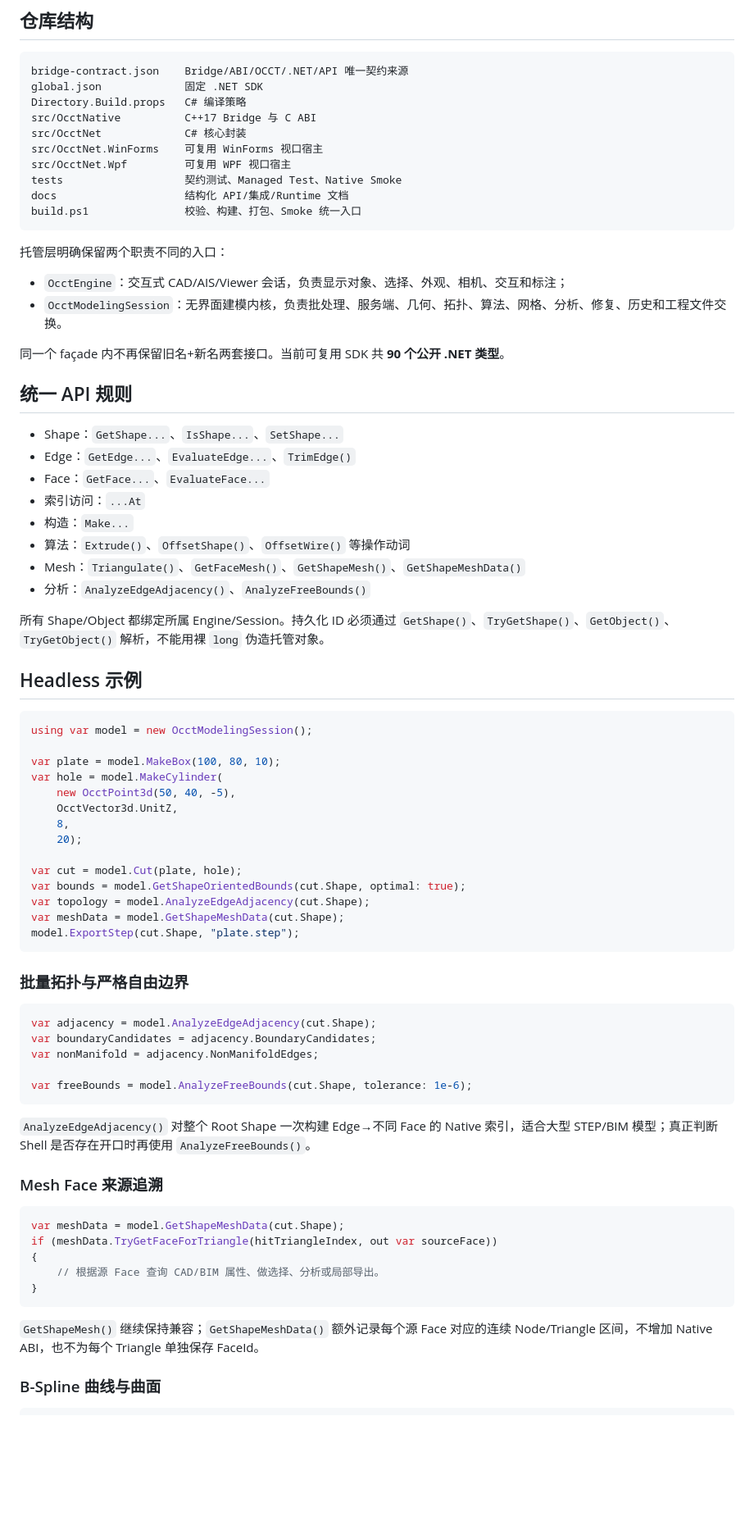
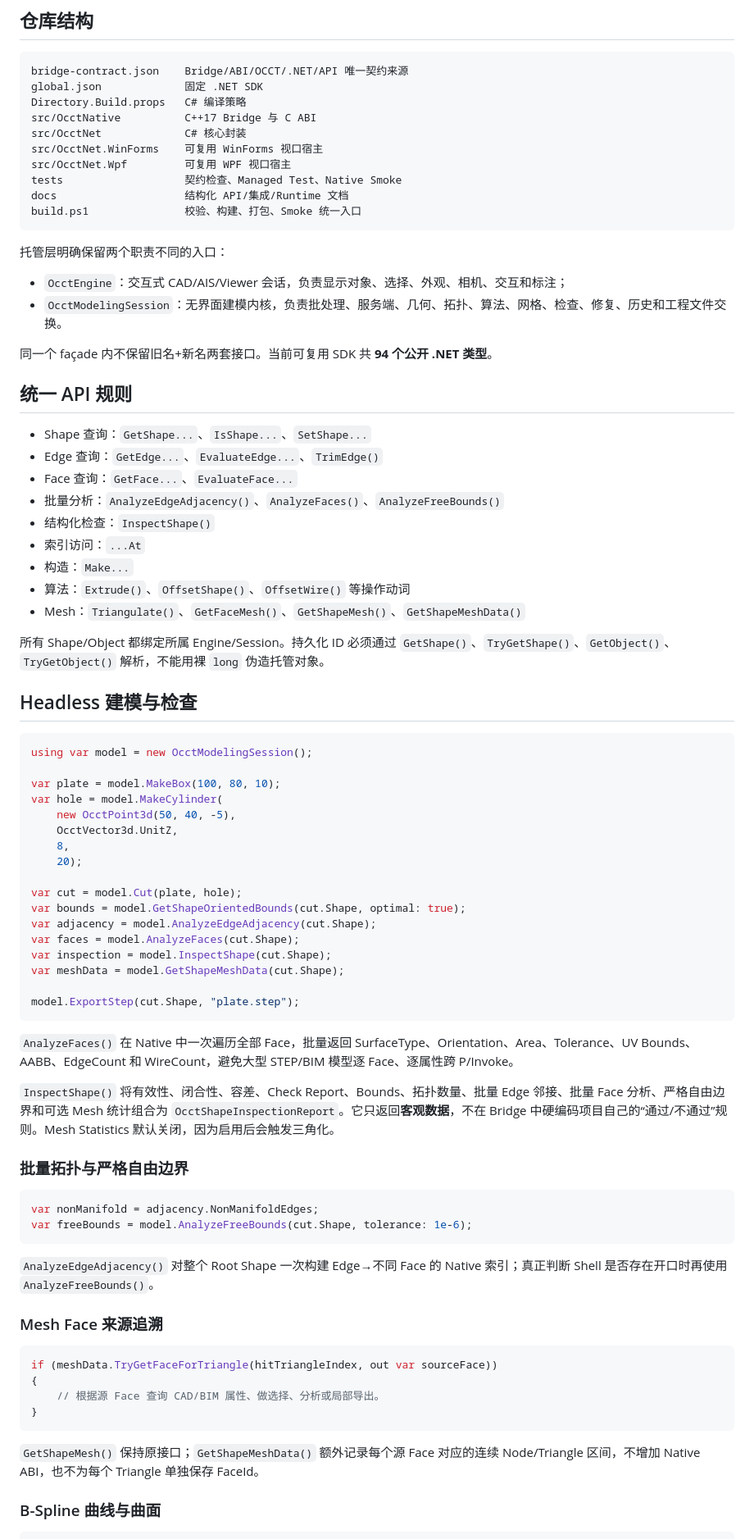
Before and after one commit to zly258/OcctCSharpBridge, a Markdown page: README.zh-CN.md, the part around one of its changes. Shown at 82% size. GitHub-like rendering; blank space fills up the shorter version.

Commit message:
Update batch Face Analysis and Shape Impact Description

````diff
--- a/README.zh-CN.md
+++ b/README.zh-CN.md
@@ -38,7 +38,7 @@ src/OcctNative          C++17 Bridge 与 C ABI
 src/OcctNet             C# 核心封装
 src/OcctNet.WinForms    可复用 WinForms 视口宿主
 src/OcctNet.Wpf         可复用 WPF 视口宿主
-tests                   契约测试、Managed Test、Native Smoke
+tests                   契约检查、Managed Test、Native Smoke
 docs                    结构化 API/集成/Runtime 文档
 build.ps1               校验、构建、打包、Smoke 统一入口
 ```
@@ -46,24 +46,25 @@ build.ps1               校验、构建、打包、Smoke 统一入口
 托管层明确保留两个职责不同的入口：
 
 - `OcctEngine`：交互式 CAD/AIS/Viewer 会话，负责显示对象、选择、外观、相机、交互和标注；
-- `OcctModelingSession`：无界面建模内核，负责批处理、服务端、几何、拓扑、算法、网格、分析、修复、历史和工程文件交换。
+- `OcctModelingSession`：无界面建模内核，负责批处理、服务端、几何、拓扑、算法、网格、检查、修复、历史和工程文件交换。
 
-同一个 façade 内不再保留旧名+新名两套接口。当前可复用 SDK 共 **90 个公开 .NET 类型**。
+同一个 façade 内不保留旧名+新名两套接口。当前可复用 SDK 共 **94 个公开 .NET 类型**。
 
 ## 统一 API 规则
 
-- Shape：`GetShape...`、`IsShape...`、`SetShape...`
-- Edge：`GetEdge...`、`EvaluateEdge...`、`TrimEdge()`
-- Face：`GetFace...`、`EvaluateFace...`
+- Shape 查询：`GetShape...`、`IsShape...`、`SetShape...`
+- Edge 查询：`GetEdge...`、`EvaluateEdge...`、`TrimEdge()`
+- Face 查询：`GetFace...`、`EvaluateFace...`
+- 批量分析：`AnalyzeEdgeAdjacency()`、`AnalyzeFaces()`、`AnalyzeFreeBounds()`
+- 结构化检查：`InspectShape()`
 - 索引访问：`...At`
 - 构造：`Make...`
 - 算法：`Extrude()`、`OffsetShape()`、`OffsetWire()` 等操作动词
 - Mesh：`Triangulate()`、`GetFaceMesh()`、`GetShapeMesh()`、`GetShapeMeshData()`
-- 分析：`AnalyzeEdgeAdjacency()`、`AnalyzeFreeBounds()`
 
 所有 Shape/Object 都绑定所属 Engine/Session。持久化 ID 必须通过 `GetShape()`、`TryGetShape()`、`GetObject()`、`TryGetObject()` 解析，不能用裸 `long` 伪造托管对象。
 
-## Headless 示例
+## Headless 建模与检查
 
 ```csharp
 using var model = new OcctModelingSession();
@@ -77,34 +78,37 @@ var hole = model.MakeCylinder(
 
 var cut = model.Cut(plate, hole);
 var bounds = model.GetShapeOrientedBounds(cut.Shape, optimal: true);
-var topology = model.AnalyzeEdgeAdjacency(cut.Shape);
+var adjacency = model.AnalyzeEdgeAdjacency(cut.Shape);
+var faces = model.AnalyzeFaces(cut.Shape);
+var inspection = model.InspectShape(cut.Shape);
 var meshData = model.GetShapeMeshData(cut.Shape);
+
 model.ExportStep(cut.Shape, "plate.step");
 ```
+
+`AnalyzeFaces()` 在 Native 中一次遍历全部 Face，批量返回 SurfaceType、Orientation、Area、Tolerance、UV Bounds、AABB、EdgeCount 和 WireCount，避免大型 STEP/BIM 模型逐 Face、逐属性跨 P/Invoke。
+
+`InspectShape()` 将有效性、闭合性、容差、Check Report、Bounds、拓扑数量、批量 Edge 邻接、批量 Face 分析、严格自由边界和可选 Mesh 统计组合为 `OcctShapeInspectionReport`。它只返回**客观数据**，不在 Bridge 中硬编码项目自己的“通过/不通过”规则。Mesh Statistics 默认关闭，因为启用后会触发三角化。
 
 ### 批量拓扑与严格自由边界
 
 ```csharp
-var adjacency = model.AnalyzeEdgeAdjacency(cut.Shape);
-var boundaryCandidates = adjacency.BoundaryCandidates;
 var nonManifold = adjacency.NonManifoldEdges;
-
 var freeBounds = model.AnalyzeFreeBounds(cut.Shape, tolerance: 1e-6);
 ```
 
-`AnalyzeEdgeAdjacency()` 对整个 Root Shape 一次构建 Edge→不同 Face 的 Native 索引，适合大型 STEP/BIM 模型；真正判断 Shell 是否存在开口时再使用 `AnalyzeFreeBounds()`。
+`AnalyzeEdgeAdjacency()` 对整个 Root Shape 一次构建 Edge→不同 Face 的 Native 索引；真正判断 Shell 是否存在开口时再使用 `AnalyzeFreeBounds()`。
 
 ### Mesh Face 来源追溯
 
 ```csharp
-var meshData = model.GetShapeMeshData(cut.Shape);
 if (meshData.TryGetFaceForTriangle(hitTriangleIndex, out var sourceFace))
 {
     // 根据源 Face 查询 CAD/BIM 属性、做选择、分析或局部导出。
 }
 ```
 
-`GetShapeMesh()` 继续保持兼容；`GetShapeMeshData()` 额外记录每个源 Face 对应的连续 Node/Triangle 区间，不增加 Native ABI，也不为每个 Triangle 单独保存 FaceId。
+`GetShapeMesh()` 保持原接口；`GetShapeMeshData()` 额外记录每个源 Face 对应的连续 Node/Triangle 区间，不增加 Native ABI，也不为每个 Triangle 单独保存 FaceId。
 
 ### B-Spline 曲线与曲面
 
````
Also changed, not shown: other parts of README.zh-CN.md (+7 -5 lines).
